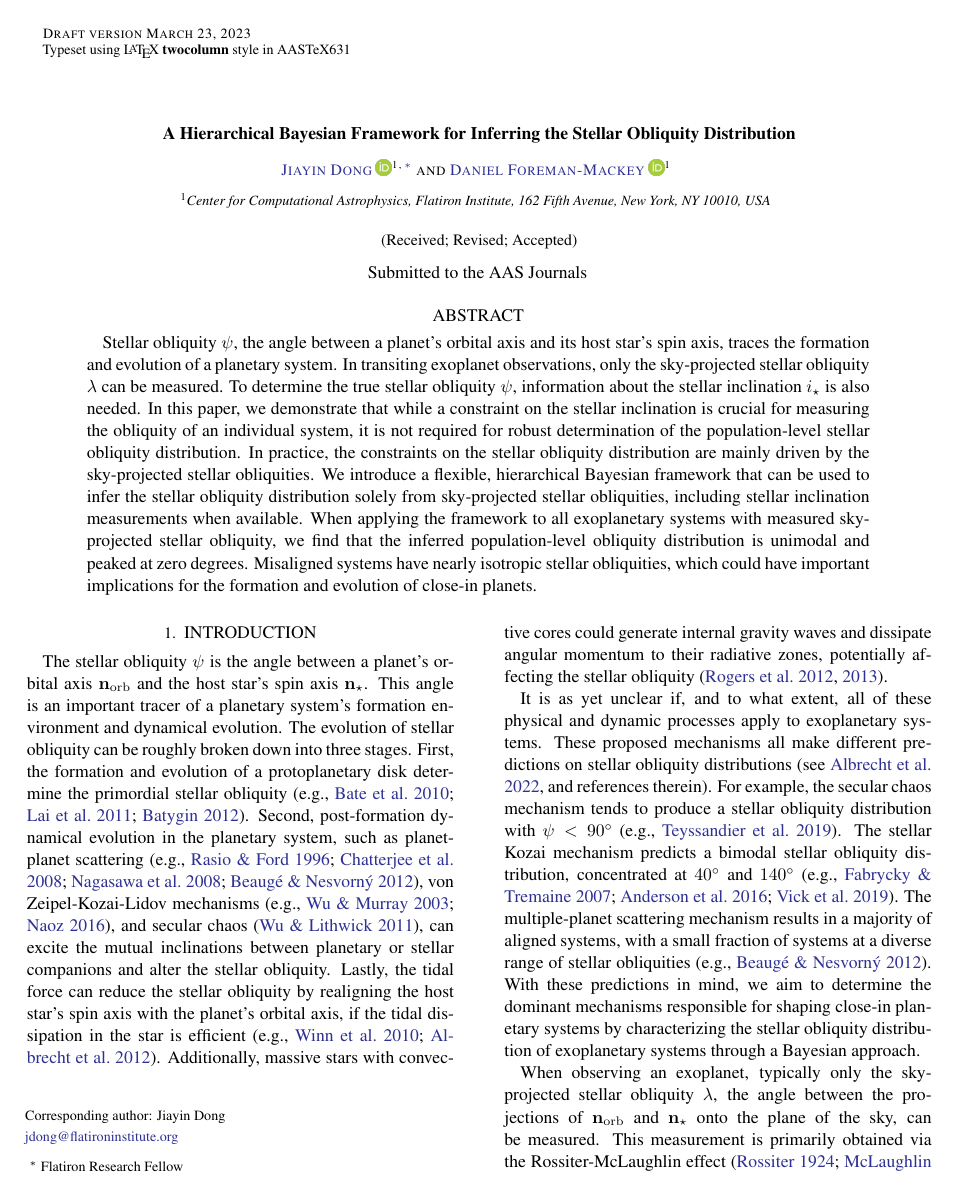
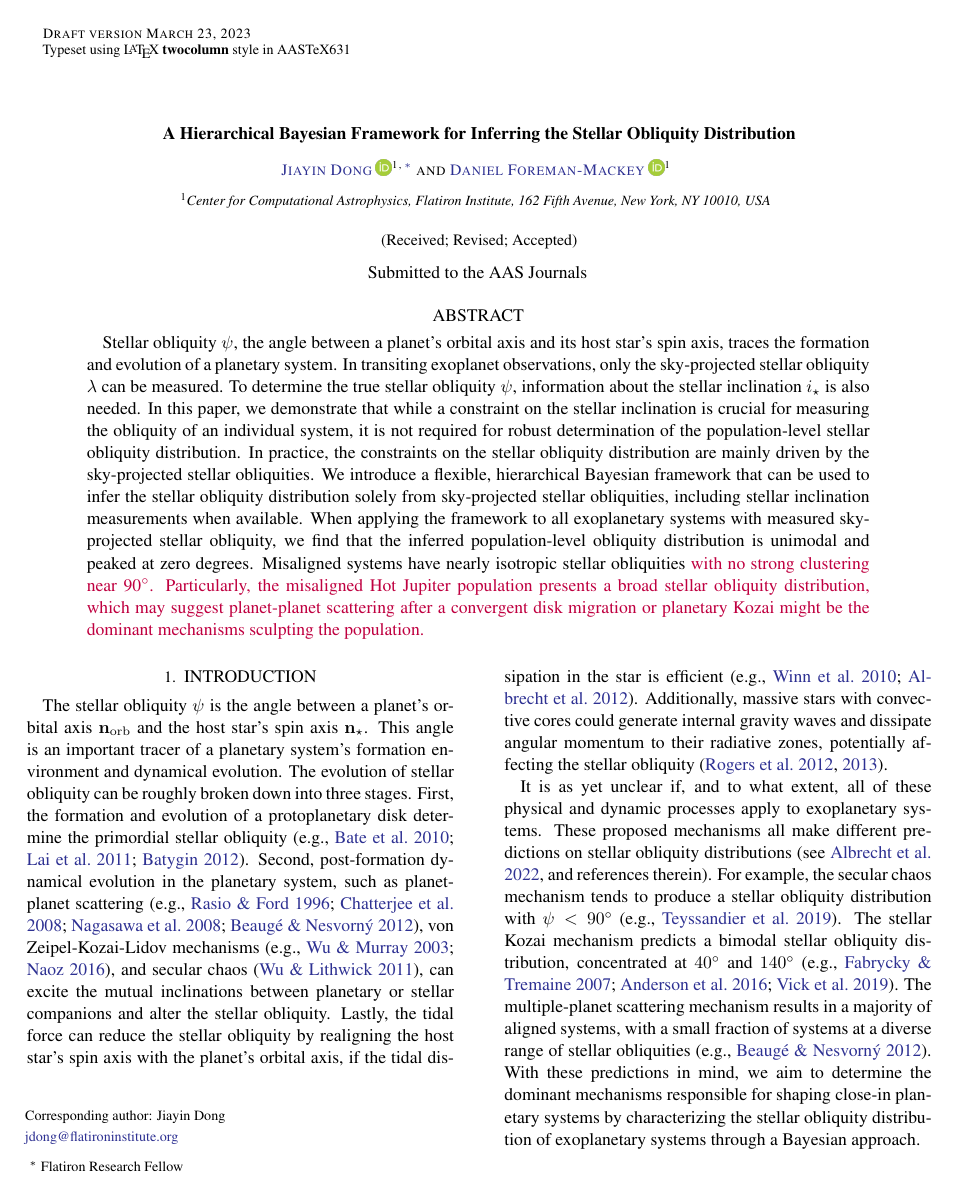
Before and after one commit to jiayindong/obliquity, a LaTeX paper (src/tex/ms.tex): page 1 of 9. Compiled offline with pdfLaTeX; a LaTeX package or settings file that is missing is left out.

Commit message:
[showyourwork] overleaf sync

```diff
--- a/src/tex/ms.tex
+++ b/src/tex/ms.tex
@@ -50,7 +50,7 @@ Stellar obliquity $\psi$, the angle between a planet's orbital axis and its host
 In this paper, we demonstrate that while a constraint on the stellar inclination is crucial for measuring the obliquity of an individual system, it is not required for robust determination of the population-level stellar obliquity distribution.
 In practice, the constraints on the stellar obliquity distribution are mainly driven by the sky-projected stellar obliquities.
 We introduce a flexible, hierarchical Bayesian framework that can be used to infer the stellar obliquity distribution solely from sky-projected stellar obliquities, including stellar inclination measurements when available.
-When applying the framework to all exoplanetary systems with measured sky-projected stellar obliquity, we find that the inferred population-level obliquity distribution is unimodal and peaked at zero degrees. Misaligned systems have nearly isotropic stellar obliquities, which could have important implications for the formation and evolution of close-in planets.
+When applying the framework to all exoplanetary systems with measured sky-projected stellar obliquity, we find that the inferred population-level obliquity distribution is unimodal and peaked at zero degrees. Misaligned systems have nearly isotropic stellar obliquities \edits{with no strong clustering near 90$\degr$. Particularly, the misaligned Hot Jupiter population presents a broad stellar obliquity distribution, which may suggest planet-planet scattering after a convergent disk migration or planetary Kozai might be the dominant mechanisms sculpting the population.}
 
 \end{abstract}
 
```
Also changed, not shown: src/tex/ms.tex (2 more changed lines).
